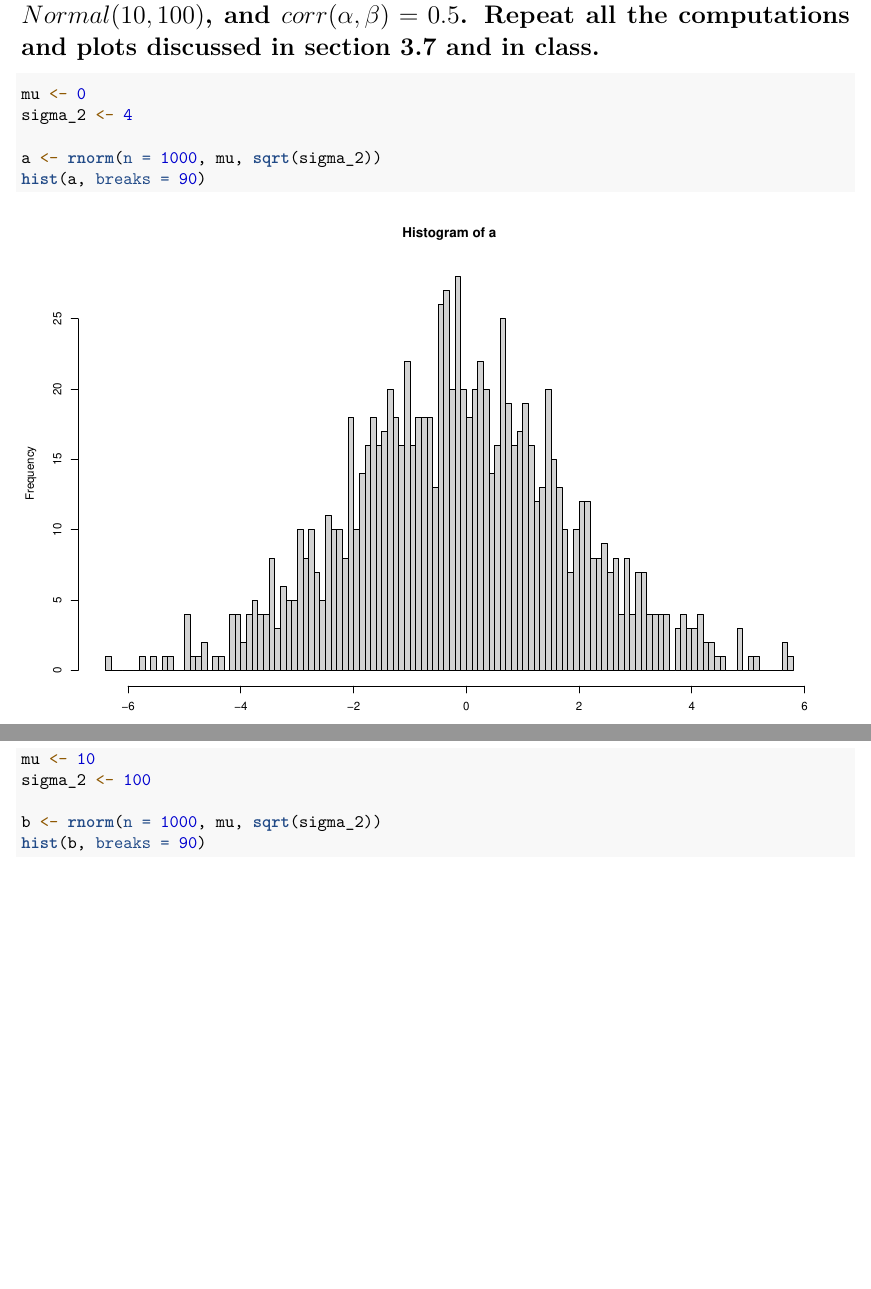
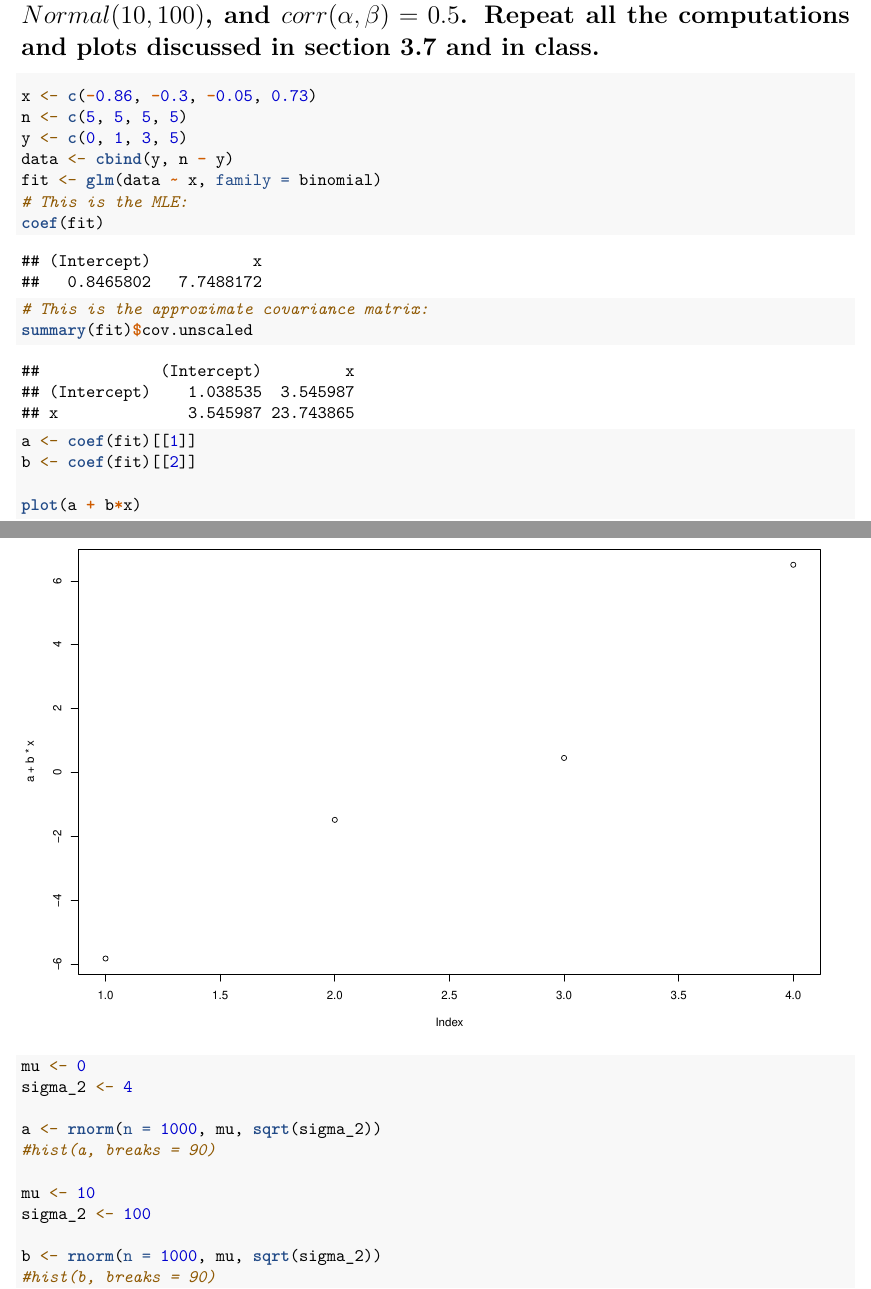
Before and after one commit to bdetweiler/stat-8700-bayesian-statistics, an R Markdown document (STAT 8700 Assignment 4.Rmd): two parts of pages 4 and 5 of 8 before the commit and two parts of pages 4 and 5 of 6 after it, joined at a grey line, cut so that both start at the same text, the shorter picture padded with empty space. Rendered offline with R 4.5, knitr and Pandoc, then LaTeX, with nearby package versions; some code elsewhere in the file could not run offline.

Commit message:
Syncing.

````diff
--- a/STAT 8700 Assignment 4.Rmd
+++ b/STAT 8700 Assignment 4.Rmd
@@ -120,14 +120,30 @@ $$
 
 # Replace the uniform prior on $\alpha$ and $\beta$ in the analysis of the bioassay by a bivariate normal prior with $\alpha \sim Normal(0, 4), \beta \sim Normal(10, 100)$, and $corr(\alpha, \beta) = 0.5$. Repeat all the computations and plots discussed in section 3.7 and in class.
 ```{r}
+
+x <- c(-0.86, -0.3, -0.05, 0.73)
+n <- c(5, 5, 5, 5)
+y <- c(0, 1, 3, 5)
+data <- cbind(y, n - y)
+fit <- glm(data ~ x, family = binomial)
+# This is the MLE:
+coef(fit)
+# This is the approximate covariance matrix:
+summary(fit)$cov.unscaled
+
+a <- coef(fit)[[1]]
+b <- coef(fit)[[2]]
+
+plot(a + b*x)
+
 mu <- 0
 sigma_2 <- 4
 
 a <- rnorm(n = 1000, mu, sqrt(sigma_2))
-hist(a, breaks = 90)
+#hist(a, breaks = 90)
 
 mu <- 10
 sigma_2 <- 100
 
 b <- rnorm(n = 1000, mu, sqrt(sigma_2))
-hist(b, breaks = 90)
+#hist(b, breaks = 90)
````
Also changed, not shown: Figs/unnamed-chunk-1-1.pdf, Figs/unnamed-chunk-2-1.pdf, Figs/unnamed-chunk-3-1.pdf, Figs/unnamed-chunk-3-2.pdf, Figs/unnamed-chunk-3-3.pdf, Figs/unnamed-chunk-3-4.pdf, STAT_8700_Assignment_4.pdf, assignment4.pdf (added), STAT 8700 Assignment 4.Rmd (4 more changed lines).
